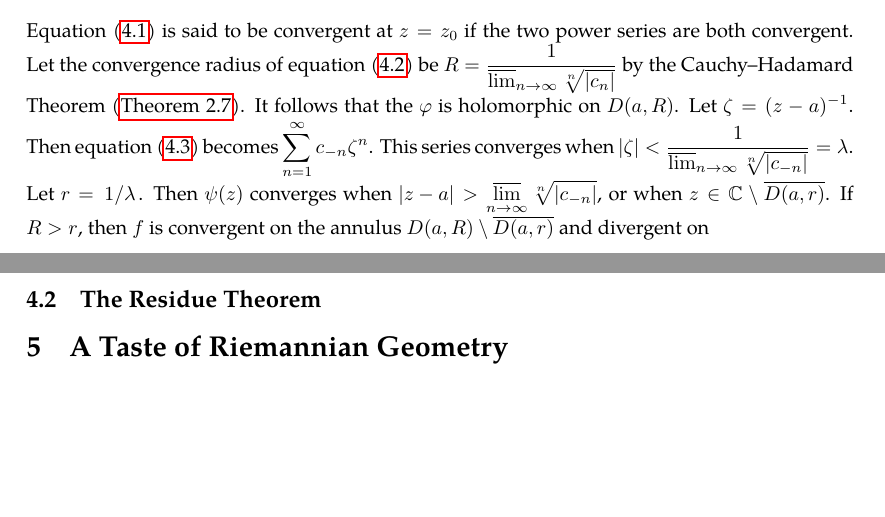
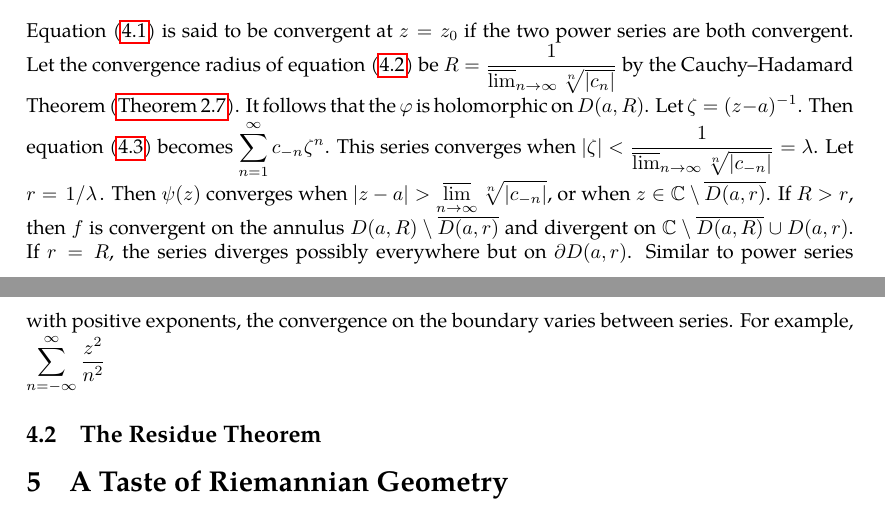
Before and after one commit to slipperking/complex-analysis-latex, a LaTeX document (main.tex): two parts of pages 69 and 70 of 70, joined at a grey line, cut so that both start at the same text, the shorter picture padded with empty space. Compiled offline with pdfLaTeX.

Commit message:
overleaf_to_git (Sat Jun 21 14:07:19 2025 -0700): update main.tex from r14135 to r14140

```diff
--- a/main.tex
+++ b/main.tex
@@ -1767,7 +1767,7 @@ is a Laurent Series at the point \(a\). The series can be separated into a power
     \varphi(z)=\sum_{n=0}^\infty c_n(z-a)^n,\label{eq:laurentseriesnonnegativeexponents}
 \end{equation} and a power series with negative exponents, \begin{equation}
     \psi(z)=\sum_{n=1}^{\infty}c_{-n}(z-a)^{-n}.\label{eq:laurentseriesnegativeexponents}
-\end{equation} Equation~\eqref{eq:laurentseries} is said to be convergent at \(z=z_0\) if the two power series are both convergent. Let the convergence radius of equation~\eqref{eq:laurentseriesnonnegativeexponents} be \(R=\frac{1}{\varlimsup_{n\to\infty}\sqrt[n]{\abs{c_n}}}\) by the Cauchy--Hadamard Theorem (\autoref{thm:cauchyhadamard}). It follows that the \(\varphi\) is holomorphic on \(D(a,R)\). Let \(\zeta=(z-a)^{-1}\). Then equation~\eqref{eq:laurentseriesnegativeexponents} becomes \(\sum_{n=1}^\infty c_{-n}\zeta^n\). This series converges when \(\abs{\zeta}<\frac{1}{\varlimsup_{n\to\infty}\sqrt[n]{\abs{c_{-n}}}}=\lambda\). Let \(r=\flatfrac{1}{\lambda}\). Then \(\psi(z)\) converges when \(\abs{z-a}>\varlimsup_{n\to\infty}\sqrt[n]{\abs{c_{-n}}}\), or when \(z\in\mathbb{C}\setminus\overline{D(a,r)}\). If \(R>r\), then \(f\) is convergent on the annulus \(D(a,R)\setminus\overline{D(a,r)}\) and divergent on \
+\end{equation} Equation~\eqref{eq:laurentseries} is said to be convergent at \(z=z_0\) if the two power series are both convergent. Let the convergence radius of equation~\eqref{eq:laurentseriesnonnegativeexponents} be \(R=\frac{1}{\varlimsup_{n\to\infty}\sqrt[n]{\abs{c_n}}}\) by the Cauchy--Hadamard Theorem (\autoref{thm:cauchyhadamard}). It follows that the \(\varphi\) is holomorphic on \(D(a,R)\). Let \(\zeta=(z-a)^{-1}\). Then equation~\eqref{eq:laurentseriesnegativeexponents} becomes \(\sum_{n=1}^\infty c_{-n}\zeta^n\). This series converges when \(\abs{\zeta}<\frac{1}{\varlimsup_{n\to\infty}\sqrt[n]{\abs{c_{-n}}}}=\lambda\). Let \(r=\flatfrac{1}{\lambda}\). Then \(\psi(z)\) converges when \(\abs{z-a}>\varlimsup_{n\to\infty}\sqrt[n]{\abs{c_{-n}}}\), or when \(z\in\mathbb{C}\setminus\overline{D(a,r)}\). If \(R>r\), then \(f\) is convergent on the annulus \(D(a,R)\setminus\overline{D(a,r)}\) and divergent on \(\mathbb{C}\setminus\overline{D(a,R)}\cup D(a,r)\). If \(r=R\), the series diverges possibly everywhere but on \(\partial D(a,r)\). Similar to power series with positive exponents, the convergence on the boundary varies between series. For example, \(\sum_{n=-\infty}^\infty\frac{z^2}{n^2}\)
 \subsection{The Residue Theorem}\label{sec:residuetheorem}
 
 \section{A Taste of Riemannian Geometry}
```
